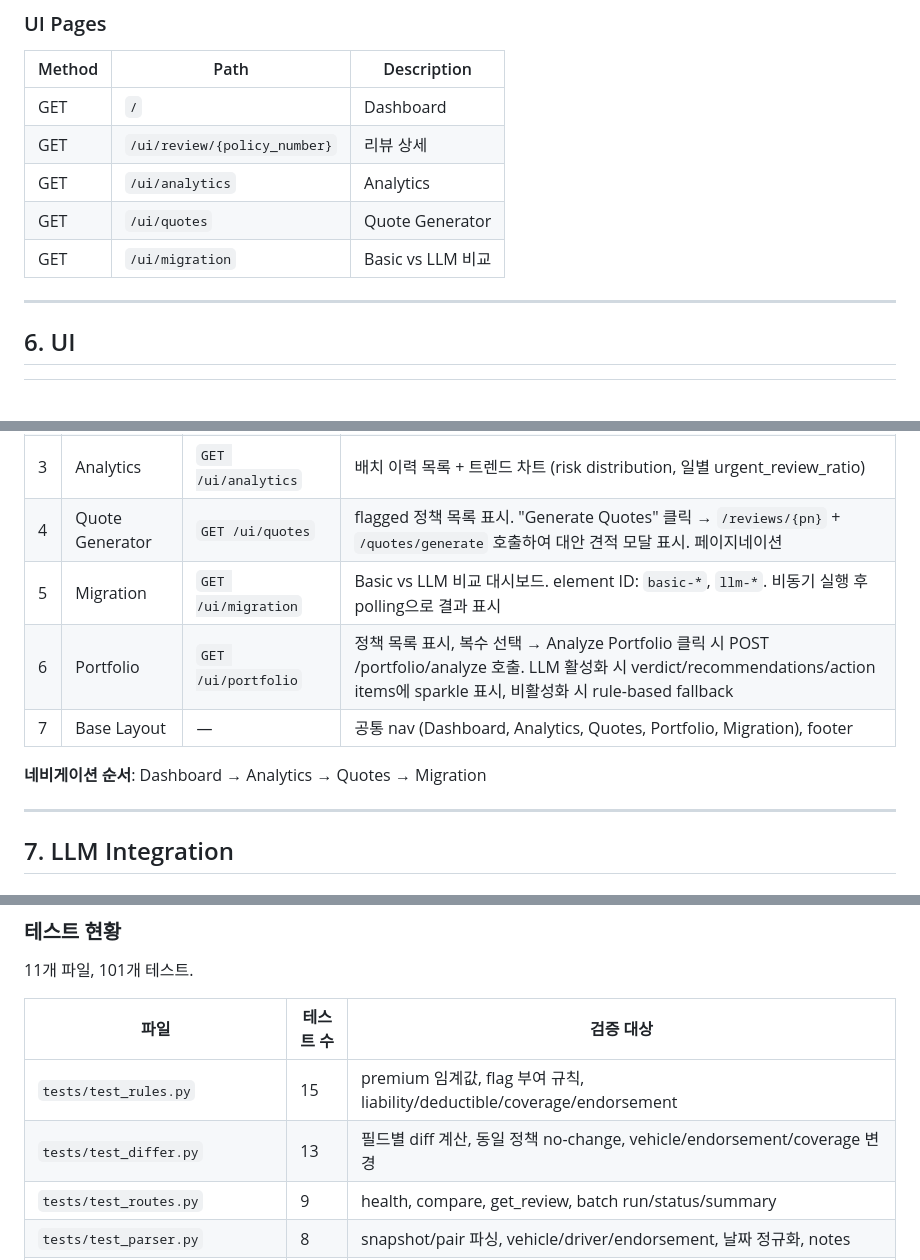
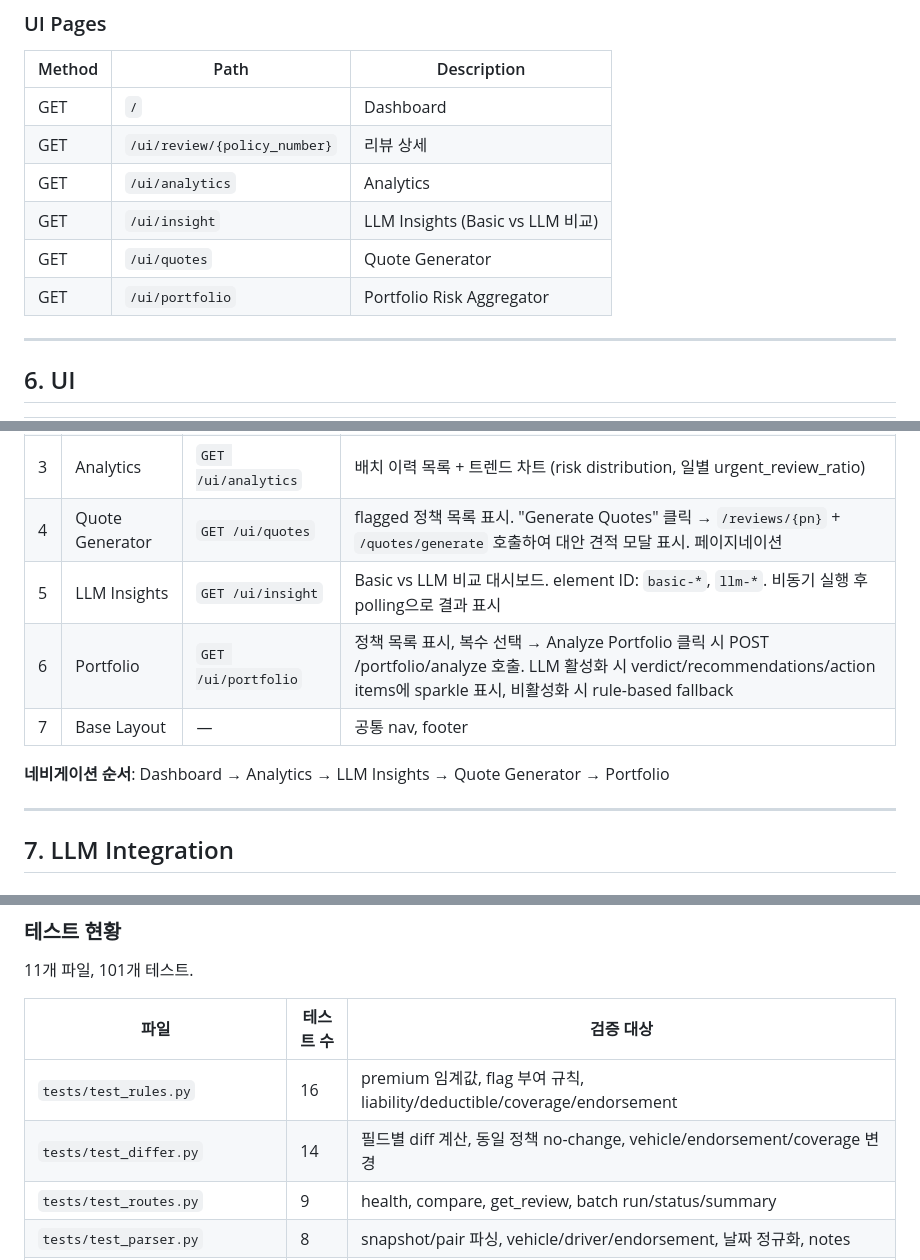
Before and after one commit to ella-yschoi/renewal-review, a Markdown page: docs/design-doc.md, 3 parts joined by grey strips. Rendered like a GitHub page; blank space fills up the shorter version.

```diff
--- a/docs/design-doc.md
+++ b/docs/design-doc.md
@@ -347,8 +345,9 @@ POST /batch/run  →  {"job_id": "abc12345", "status": "running"}
 | GET | `/` | Dashboard |
 | GET | `/ui/review/{policy_number}` | 리뷰 상세 |
 | GET | `/ui/analytics` | Analytics |
+| GET | `/ui/insight` | LLM Insights (Basic vs LLM 비교) |
 | GET | `/ui/quotes` | Quote Generator |
-| GET | `/ui/migration` | Basic vs LLM 비교 |
+| GET | `/ui/portfolio` | Portfolio Risk Aggregator |
 
 ---
 
@@ -360,11 +359,11 @@ POST /batch/run  →  {"job_id": "abc12345", "status": "running"}
 | 2 | Review Detail | `GET /ui/review/{pn}` | 단건 리뷰 상세 — diff, flags, risk level, LLM insights. 파이프라인 라벨 표시 (Basic Analytics / LLM Analytics). ref 파라미터로 돌아갈 페이지 결정 |
 | 3 | Analytics | `GET /ui/analytics` | 배치 이력 목록 + 트렌드 차트 (risk distribution, 일별 urgent_review_ratio) |
 | 4 | Quote Generator | `GET /ui/quotes` | flagged 정책 목록 표시. "Generate Quotes" 클릭 → `/reviews/{pn}` + `/quotes/generate` 호출하여 대안 견적 모달 표시. 페이지네이션 |
-| 5 | Migration | `GET /ui/migration` | Basic vs LLM 비교 대시보드. element ID: `basic-*`, `llm-*`. 비동기 실행 후 polling으로 결과 표시 |
+| 5 | LLM Insights | `GET /ui/insight` | Basic vs LLM 비교 대시보드. element ID: `basic-*`, `llm-*`. 비동기 실행 후 polling으로 결과 표시 |
 | 6 | Portfolio | `GET /ui/portfolio` | 정책 목록 표시, 복수 선택 → Analyze Portfolio 클릭 시 POST /portfolio/analyze 호출. LLM 활성화 시 verdict/recommendations/action items에 sparkle 표시, 비활성화 시 rule-based fallback |
-| 7 | Base Layout | — | 공통 nav (Dashboard, Analytics, Quotes, Portfolio, Migration), footer |
+| 7 | Base Layout | — | 공통 nav, footer |
 
-**네비게이션 순서**: Dashboard → Analytics → Quotes → Migration
+**네비게이션 순서**: Dashboard → Analytics → LLM Insights → Quote Generator → Portfolio
 
 ---
 
@@ -585,8 +585,8 @@ data/
 
 | 파일 | 테스트 수 | 검증 대상 |
 |------|----------|----------|
-| `tests/test_rules.py` | 15 | premium 임계값, flag 부여 규칙, liability/deductible/coverage/endorsement |
-| `tests/test_differ.py` | 13 | 필드별 diff 계산, 동일 정책 no-change, vehicle/endorsement/coverage 변경 |
+| `tests/test_rules.py` | 16 | premium 임계값, flag 부여 규칙, liability/deductible/coverage/endorsement |
+| `tests/test_differ.py` | 14 | 필드별 diff 계산, 동일 정책 no-change, vehicle/endorsement/coverage 변경 |
 | `tests/test_routes.py` | 9 | health, compare, get_review, batch run/status/summary |
 | `tests/test_parser.py` | 8 | snapshot/pair 파싱, vehicle/driver/endorsement, 날짜 정규화, notes |
 | `tests/test_quote_generator.py` | 11 | Auto/Home 전략, 이미 최적화된 케이스, liability 보호, 라우트 통합, LLM 개인화 |
```
Also changed, not shown: other parts of docs/design-doc.md (+18 -19 lines).
